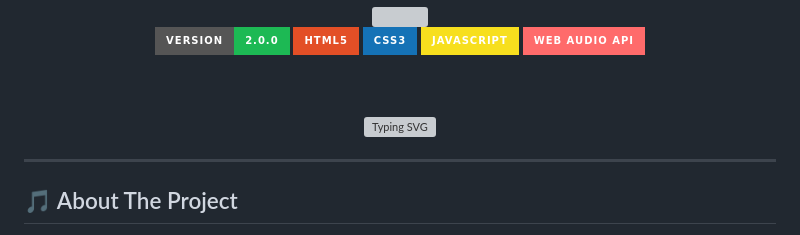
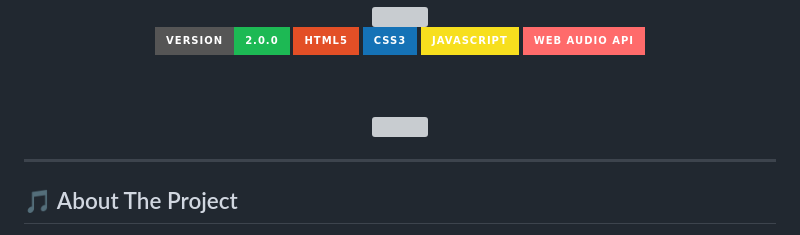
Before and after one commit to Aranya2801/Spotify-Clone-Web-Development, a Markdown page: README.md, the part around the change. GitHub-like rendering; badges without logos; grey boxes are pictures that could not be loaded.

```diff
--- a/README.md
+++ b/README.md
@@ -12,7 +12,7 @@
 
 <br/><br/>
 
-<img src="https://readme-typing-svg.demolab.com?font=Syne&size=22&pause=1000&color=1DB954&center=true&vCenter=true&width=600&lines=🎵+Advanced+Spotify+Clone+Web+App;🎧+Real-time+Audio+Visualizer;🎼+10+Acoustic+Cover+Tracks;⌨️+Full+Keyboard+Shortcuts;💾+Persistent+Like+%26+History+System" alt="Typing SVG" />
+<img src="https://readme-typing-svg.demolab.com?font=Syne&size=22&pause=1000&color=1DB954&center=true&vCenter=true&width=600&lines=🎵+Advanced+Spotify+Clone+Web+App;🎧+Real-time+Audio+Visualizer;🎼+10+Acoustic+Cover+Tracks;⌨️+Full+Keyboard+Shortcuts;💾+Persistent+Like+%26+History+System" />
 
 </div>
 
```
